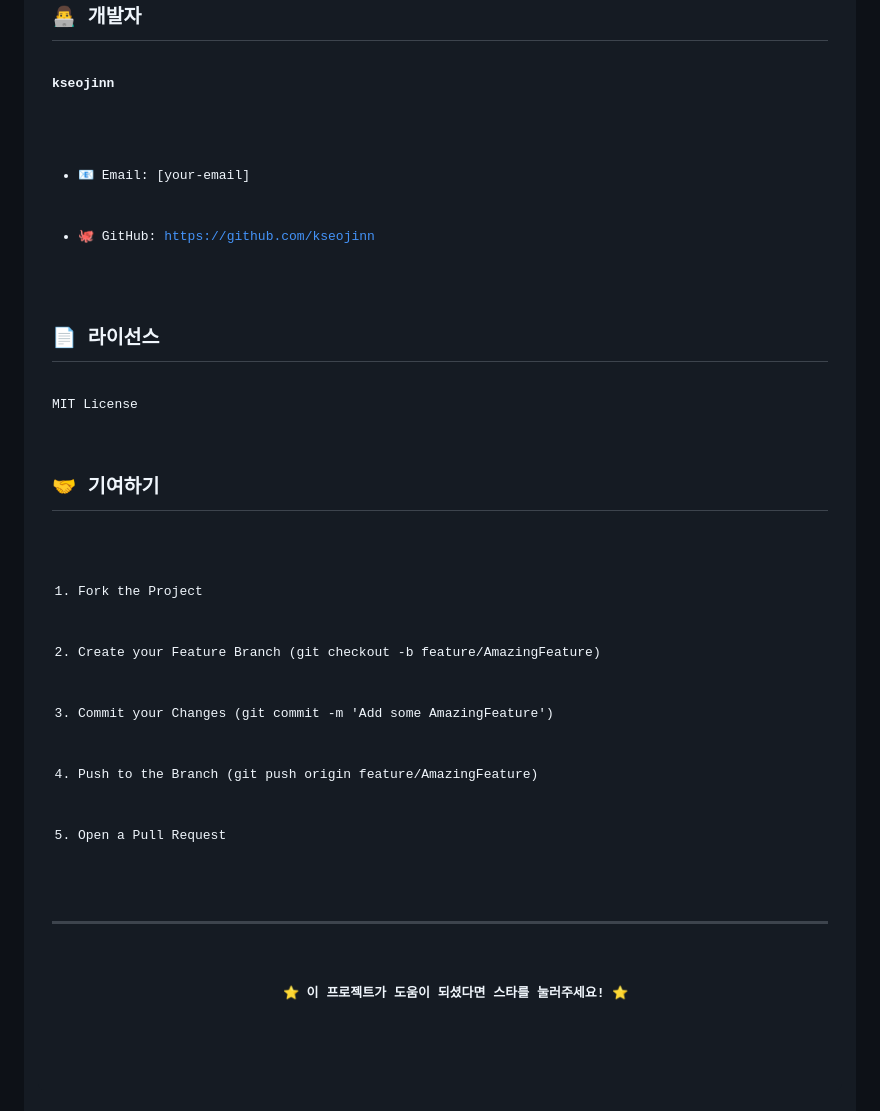
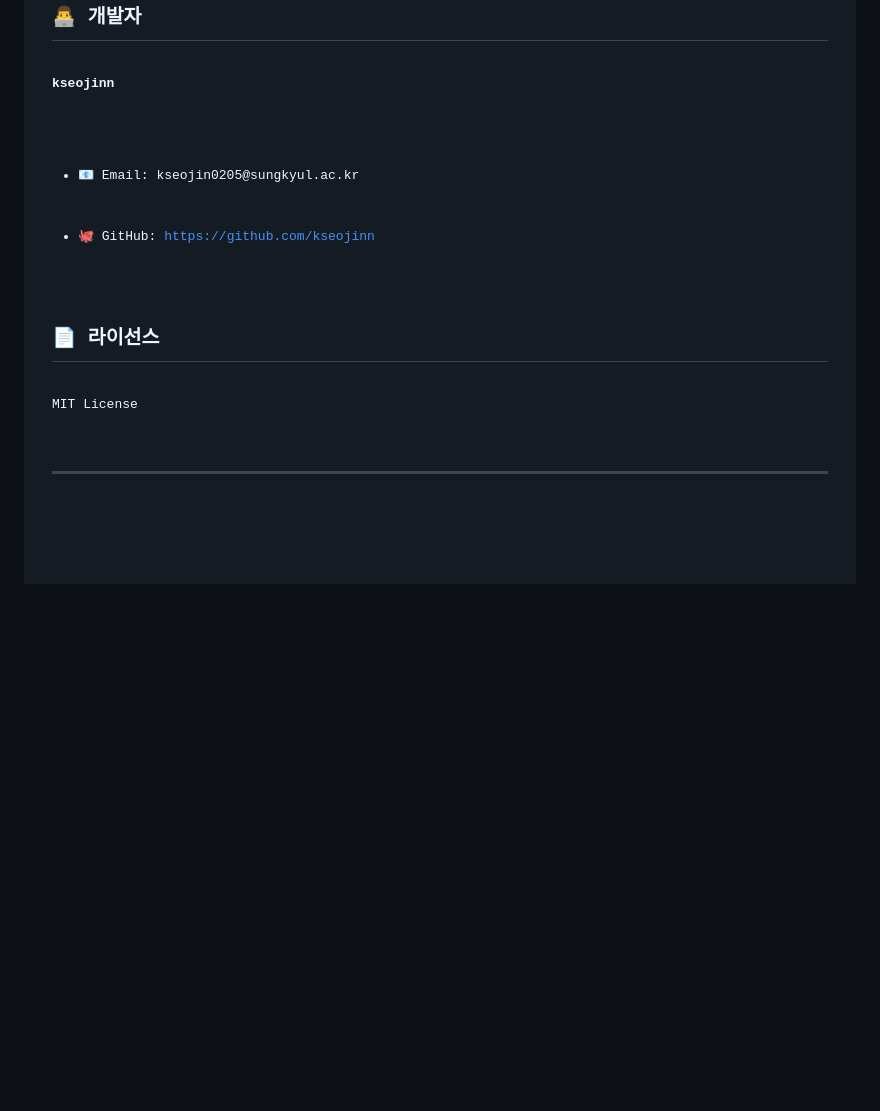
Before and after one commit to kseojinn/web-app-tech, a Markdown page: README.md, the part around the change. GitHub-like rendering; blank space fills up the shorter version.

```diff
--- a/README.md
+++ b/README.md
@@ -160,27 +160,14 @@ PORT=3001</code></pre>
 <h2>👨‍💻 개발자</h2>
 <p><strong>kseojinn</strong></p>
 <ul>
-    <li>📧 Email: [your-email]</li>
+    <li>📧 Email: kseojin0205@sungkyul.ac.kr</li>
     <li>🐙 GitHub: <a href="https://github.com/kseojinn">https://github.com/kseojinn</a></li>
 </ul>
 
 <h2>📄 라이선스</h2>
 <p>MIT License</p>
 
-<h2>🤝 기여하기</h2>
-<ol>
-    <li>Fork the Project</li>
-    <li>Create your Feature Branch (<code>git checkout -b feature/AmazingFeature</code>)</li>
-    <li>Commit your Changes (<code>git commit -m 'Add some AmazingFeature'</code>)</li>
-    <li>Push to the Branch (<code>git push origin feature/AmazingFeature</code>)</li>
-    <li>Open a Pull Request</li>
-</ol>
-
 <hr>
-
-<p align="center">
-    <strong>⭐ 이 프로젝트가 도움이 되셨다면 스타를 눌러주세요! ⭐</strong>
-</p>
 
 </body>
 </html>
```
